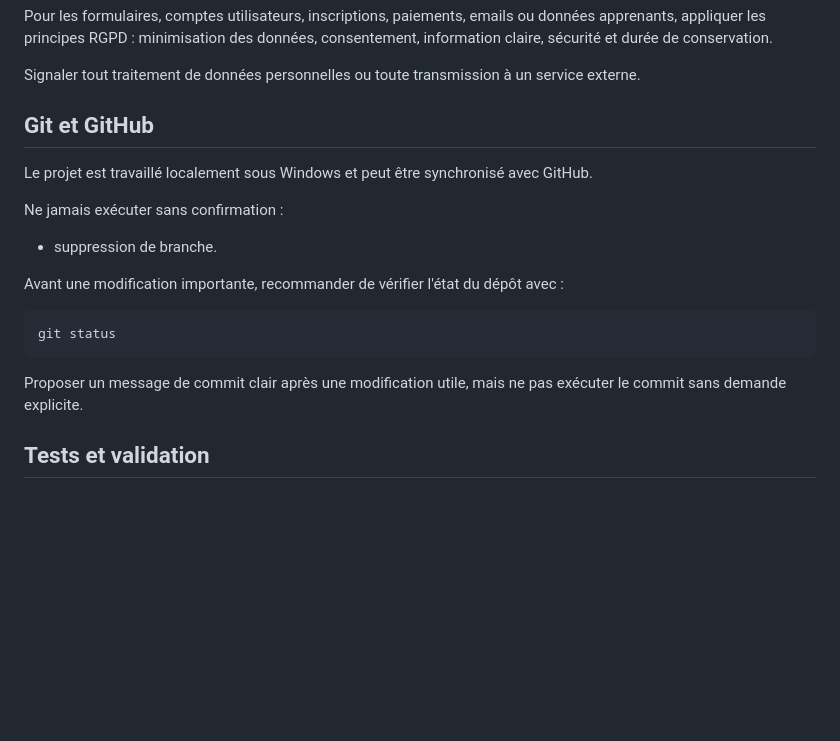
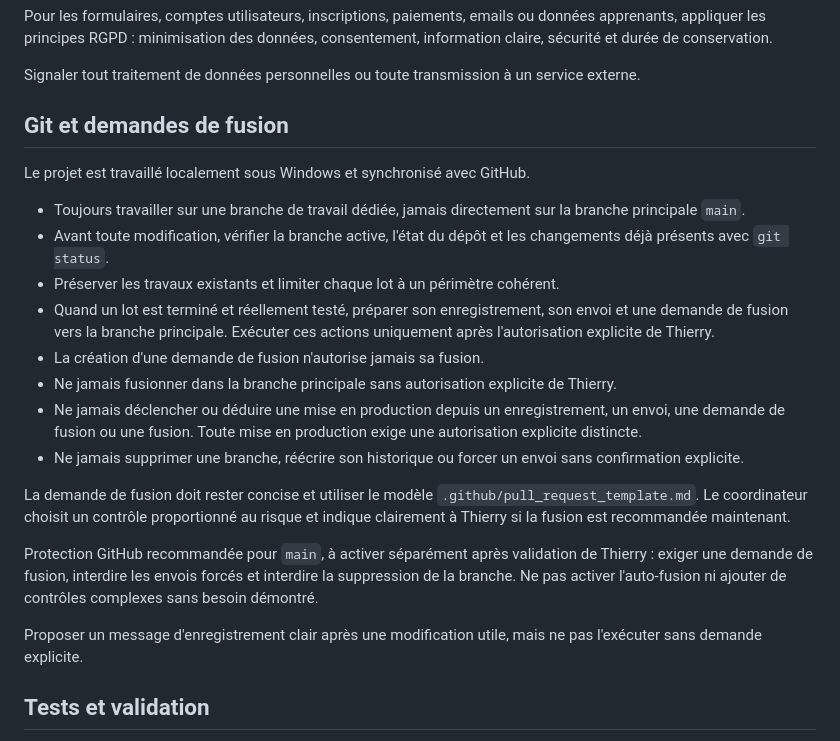
Before and after one commit to formaprompt/FormaPrompt-LMS, a Markdown page: AGENTS.md, the part around the change. Drawn GitHub-style; blank space fills up the shorter version.

Commit message:
docs: instaurer le workflow de demandes de fusion

````diff
--- a/AGENTS.md
+++ b/AGENTS.md
@@ -66,21 +66,24 @@ Pour les formulaires, comptes utilisateurs, inscriptions, paiements, emails ou d
 
 Signaler tout traitement de données personnelles ou toute transmission à un service externe.
 
-## Git et GitHub
+## Git et demandes de fusion
 
-Le projet est travaillé localement sous Windows et peut être synchronisé avec GitHub.
+Le projet est travaillé localement sous Windows et synchronisé avec GitHub.
 
-Ne jamais exécuter sans confirmation :
+- Toujours travailler sur une branche de travail dédiée, jamais directement sur la branche principale `main`.
+- Avant toute modification, vérifier la branche active, l'état du dépôt et les changements déjà présents avec `git status`.
+- Préserver les travaux existants et limiter chaque lot à un périmètre cohérent.
+- Quand un lot est terminé et réellement testé, préparer son enregistrement, son envoi et une demande de fusion vers la branche principale. Exécuter ces actions uniquement après l'autorisation explicite de Thierry.
+- La création d'une demande de fusion n'autorise jamais sa fusion.
+- Ne jamais fusionner dans la branche principale sans autorisation explicite de Thierry.
+- Ne jamais déclencher ou déduire une mise en production depuis un enregistrement, un envoi, une demande de fusion ou une fusion. Toute mise en production exige une autorisation explicite distincte.
+- Ne jamais supprimer une branche, réécrire son historique ou forcer un envoi sans confirmation explicite.
 
-- suppression de branche.
+La demande de fusion doit rester concise et utiliser le modèle `.github/pull_request_template.md`. Le coordinateur choisit un contrôle proportionné au risque et indique clairement à Thierry si la fusion est recommandée maintenant.
 
-Avant une modification importante, recommander de vérifier l'état du dépôt avec :
+Protection GitHub recommandée pour `main`, à activer séparément après validation de Thierry : exiger une demande de fusion, interdire les envois forcés et interdire la suppression de la branche. Ne pas activer l'auto-fusion ni ajouter de contrôles complexes sans besoin démontré.
 
-```powershell
-git status
-```
-
-Proposer un message de commit clair après une modification utile, mais ne pas exécuter le commit sans demande explicite.
+Proposer un message d'enregistrement clair après une modification utile, mais ne pas l'exécuter sans demande explicite.
 
 ## Tests et validation
 
````
Also changed, not shown: .github/pull_request_template.md (added, +45 -0 lines).
